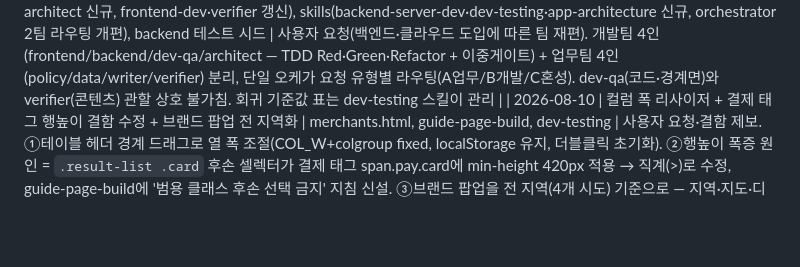
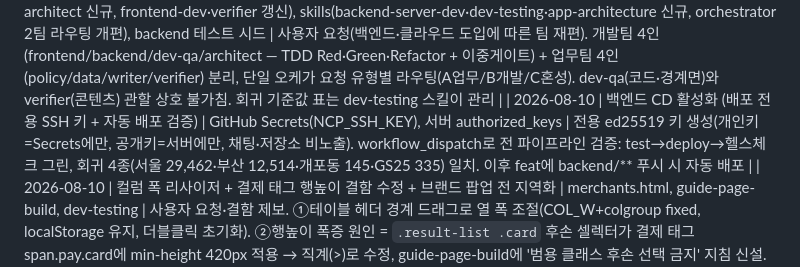
Before and after one commit to canduk910/digital_onnuri, a Markdown page: CLAUDE.md, the part around the change. Rendered like a GitHub page; blank space fills up the shorter version.

Commit message:
문서: 백엔드 CD 활성화 이력 (배포 키 등록 + 자동 배포 검증)
Co-Authored-By: Claude Fable 5 <noreply@anthropic.com>
Claude-Session: https://claude.ai/code/session_01VAUpjGzU1Tf6Lm3Dvuf7EF

```diff
--- a/CLAUDE.md
+++ b/CLAUDE.md
@@ -52,4 +52,5 @@
 | 2026-08-10 | 리스트↔지도 드래그 스플리터 + '결제 방법' 토글 자동 펼침 | merchants.html, index.html, build_index.py | 사용자 요청 2건. ①PC에서 리스트·지도 사이 핸들 드래그로 지도 폭 조절(--map-w, 300px~65%, localStorage 유지, 더블클릭 초기화, ←/→ 키, 드래그 시 네이버 지도 resize 트리거, 모바일 숨김). ②사이드바 '결제 방법' 진입 시 접힌 결제 흐름 아코디언(▶) 자동 펼침(openPaymentToggles, DC 마운트 재시도) + 펼침 후 스크롤 보정(450ms) |
 | 2026-08-10 | FOUC 방어 + 리스트 내부 스크롤 + 화면 폭 토글 | build_index.py, merchants.html, online.html, config.js | 사용자 제보 3건. ①index 마운트 순간 CI 2개 세로 겹침 — 4MB 번들 FOUC(이미지 크기 무관) → SHELL 크리티컬 인라인 스타일(topbar none·sidebar fixed·img width/height), 모바일 media는 !important로 복원. ②PC에서 가맹점 리스트를 지도와 같은 높이의 자체 스크롤로 분리(thead sticky, 페이저는 내부 스크롤 리셋). ③화면 폭 토글 좁게 880/표준 1080/넓게 1640 — 사이드바 위젯 3페이지 공통(html[data-pw]+--page-w), localStorage 공유, 로직은 config.js(index는 셸 내장), 변경 시 지도 resize |
 | 2026-08-10 | 하네스 2팀 개편 + TDD 도입 | agents(backend-dev·dev-qa·app-architect 신규, frontend-dev·verifier 갱신), skills(backend-server-dev·dev-testing·app-architecture 신규, orchestrator 2팀 라우팅 개편), backend 테스트 시드 | 사용자 요청(백엔드·클라우드 도입에 따른 팀 재편). 개발팀 4인(frontend/backend/dev-qa/architect — TDD Red·Green·Refactor + 이중게이트) + 업무팀 4인(policy/data/writer/verifier) 분리, 단일 오케가 요청 유형별 라우팅(A업무/B개발/C혼성). dev-qa(코드·경계면)와 verifier(콘텐츠) 관할 상호 불가침. 회귀 기준값 표는 dev-testing 스킬이 관리 |
+| 2026-08-10 | 백엔드 CD 활성화 (배포 전용 SSH 키 + 자동 배포 검증) | GitHub Secrets(NCP_SSH_KEY), 서버 authorized_keys | 전용 ed25519 키 생성(개인키=Secrets에만, 공개키=서버에만, 채팅·저장소 비노출). workflow_dispatch로 전 파이프라인 검증: test→deploy→헬스체크 그린, 회귀 4종(서울 29,462·부산 12,514·개포동 145·GS25 335) 일치. 이후 feat에 backend/** 푸시 시 자동 배포 |
 | 2026-08-10 | 컬럼 폭 리사이저 + 결제 태그 행높이 결함 수정 + 브랜드 팝업 전 지역화 | merchants.html, guide-page-build, dev-testing | 사용자 요청·결함 제보. ①테이블 헤더 경계 드래그로 열 폭 조절(COL_W+colgroup fixed, localStorage 유지, 더블클릭 초기화). ②행높이 폭증 원인 = `.result-list .card` 후손 셀렉터가 결제 태그 span.pay.card에 min-height 420px 적용 → 직계(>)로 수정, guide-page-build에 '범용 클래스 후손 선택 금지' 지침 신설. ③브랜드 팝업을 전 지역(4개 시도) 기준으로 — 지역·지도·디지털 무관 집계+안내 문구, 현 지역에 없는 브랜드 선택 시 0곳 표시(기존 고아 방지 유지). 로컬 DB 재적재로 API·JSON 335 일치 확인 |
```
